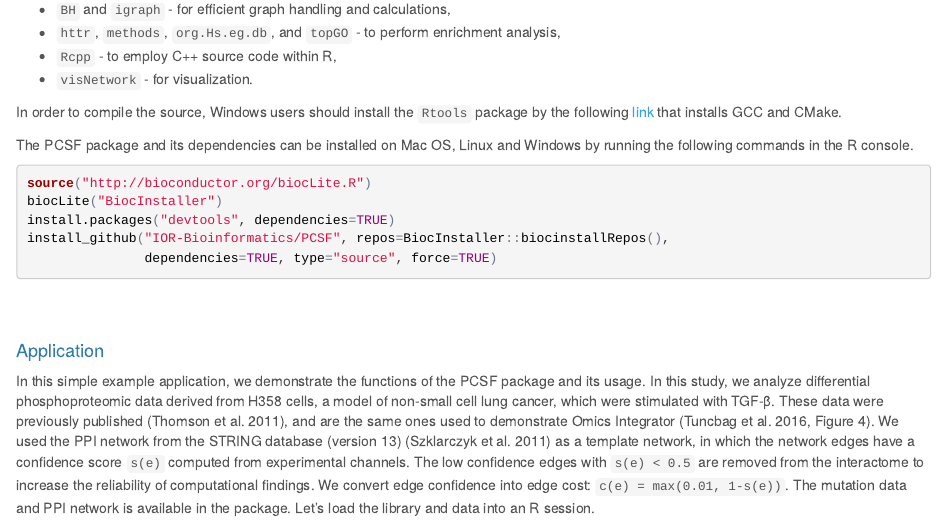
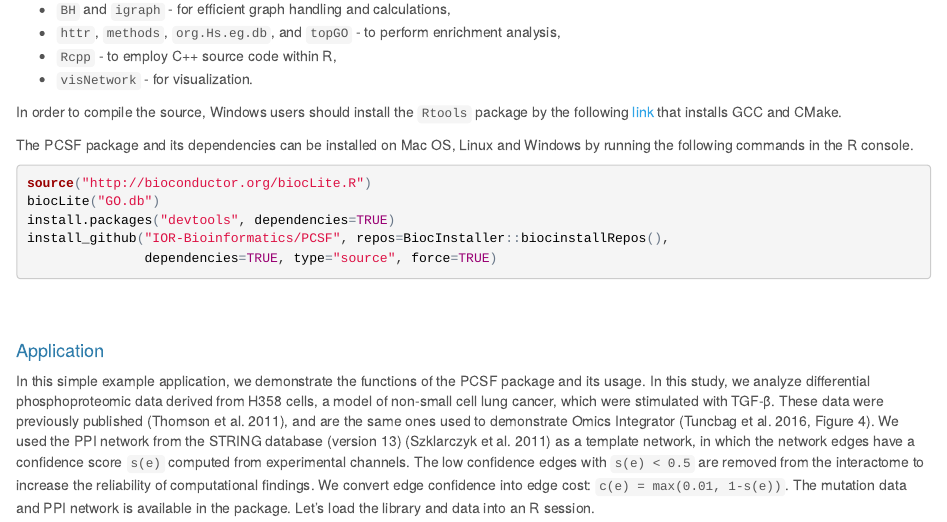
Before and after one commit to IOR-Bioinformatics/PCSF, an R Markdown document (vignettes/PCSF-manual.Rmd): the page in a window 1100 px wide, from 1360 px down. The pictures show the output file vignettes/PCSF-manual.html that the author committed with the source, opened offline.

Commit message:
Update vignettes

````diff
--- a/vignettes/PCSF-manual.Rmd
+++ b/vignettes/PCSF-manual.Rmd
@@ -58,7 +58,7 @@ The PCSF package and its dependencies can be installed on Mac OS, Linux and Wind
 
 ```{r, eval=FALSE}
 source("http://bioconductor.org/biocLite.R")
-biocLite("BiocInstaller")
+biocLite("GO.db")
 install.packages("devtools", dependencies=TRUE)
 install_github("IOR-Bioinformatics/PCSF", repos=BiocInstaller::biocinstallRepos(),
                dependencies=TRUE, type="source", force=TRUE)
````
Also changed, not shown: vignettes/PCSF-manual.html.
